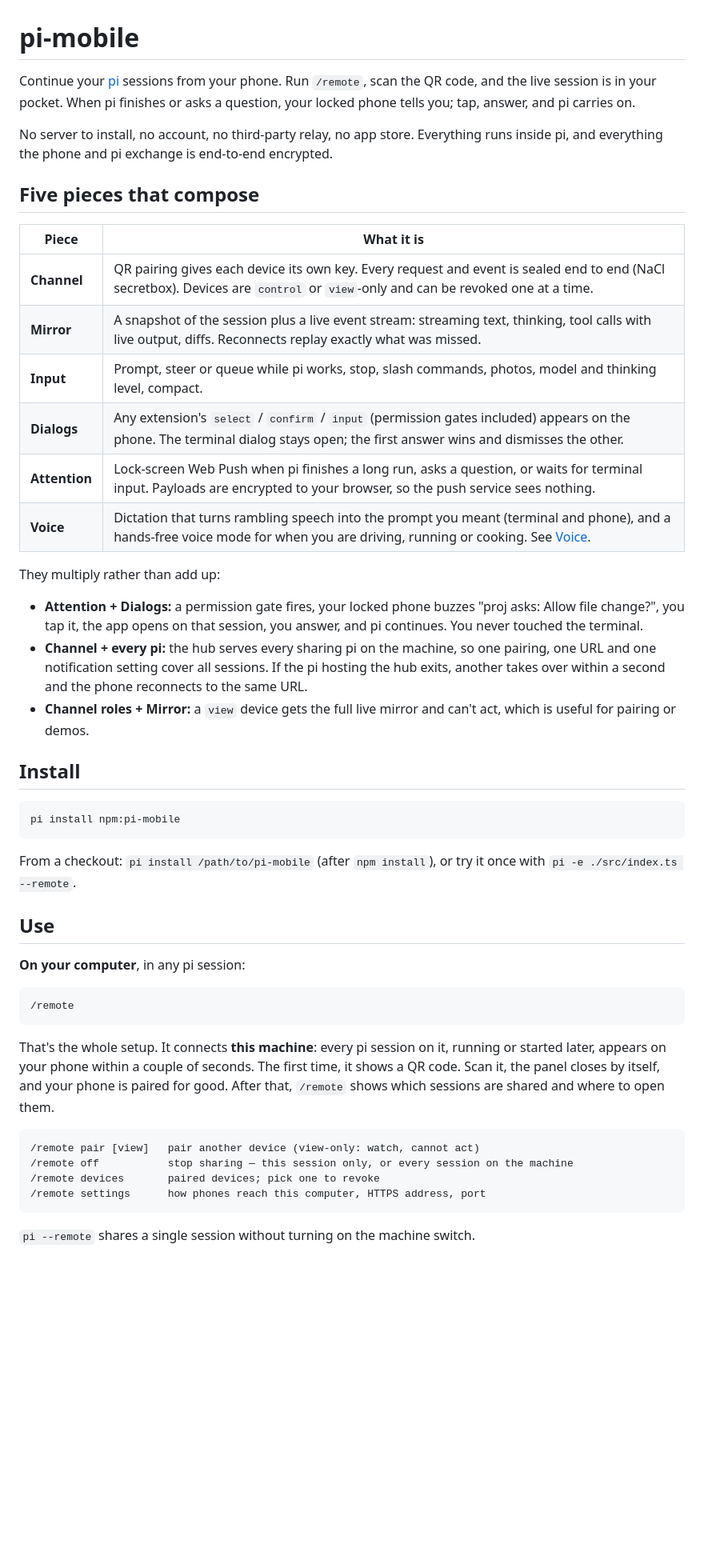
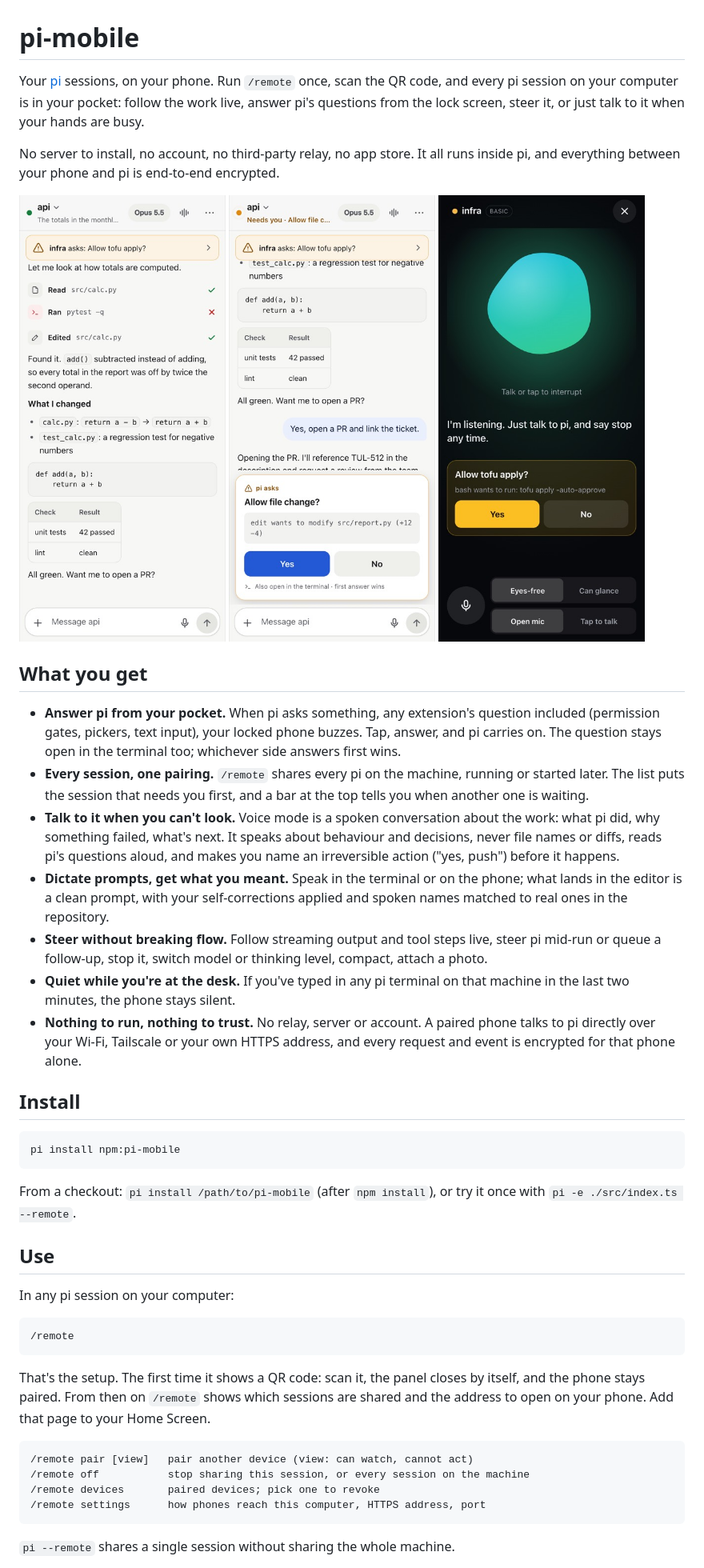
Before and after one commit to jkeskikangas/pi-mobile, a Markdown page: README.md, the part around one of its changes. Shown at 80% size. Rendered like a GitHub page; pictures changed too: docs/img/04-transcript.jpg (added), docs/img/08-confirm.jpg (added), docs/img/15-voice.jpg (added); blank space fills up the shorter version.

Commit message:
README: lead with what you get, including voice; screenshots; herdr and cloud box
Also use example addresses only in tests.

Claude-Session: https://claude.ai/code/session_01Jgd9xZfdFugpNSLy9GTK31

````diff
--- a/README.md
+++ b/README.md
@@ -1,25 +1,24 @@
 # pi-mobile
 
-Continue your [pi](https://github.com/earendil-works/pi) sessions from your phone. Run `/remote`, scan the QR code, and the live session is in your pocket. When pi finishes or asks a question, your locked phone tells you; tap, answer, and pi carries on.
+Your [pi](https://github.com/earendil-works/pi) sessions, on your phone. Run `/remote` once, scan the QR code, and every pi session on your computer is in your pocket: follow the work live, answer pi's questions from the lock screen, steer it, or just talk to it when your hands are busy.
 
-No server to install, no account, no third-party relay, no app store. Everything runs inside pi, and everything the phone and pi exchange is end-to-end encrypted.
+No server to install, no account, no third-party relay, no app store. It all runs inside pi, and everything between your phone and pi is end-to-end encrypted.
 
-## Five pieces that compose
+<p>
+<img src="docs/img/04-transcript.jpg" width="260" alt="A pi session on the phone: tool steps as quiet rows, the reply in readable markdown, another session's question as a bar at the top">
+<img src="docs/img/08-confirm.jpg" width="260" alt="pi asks permission to change a file; large Yes and No buttons above the composer">
+<img src="docs/img/15-voice.jpg" width="260" alt="Voice mode: a large animated orb, and pi's permission question with big answer buttons">
+</p>
 
-| Piece | What it is |
-|---|---|
-| **Channel** | QR pairing gives each device its own key. Every request and event is sealed end to end (NaCl secretbox). Devices are `control` or `view`-only and can be revoked one at a time. |
-| **Mirror** | A snapshot of the session plus a live event stream: streaming text, thinking, tool calls with live output, diffs. Reconnects replay exactly what was missed. |
-| **Input** | Prompt, steer or queue while pi works, stop, slash commands, photos, model and thinking level, compact. |
-| **Dialogs** | Any extension's `select` / `confirm` / `input` (permission gates included) appears on the phone. The terminal dialog stays open; the first answer wins and dismisses the other. |
-| **Attention** | Lock-screen Web Push when pi finishes a long run, asks a question, or waits for terminal input. Payloads are encrypted to your browser, so the push service sees nothing. |
-| **Voice** | Dictation that turns rambling speech into the prompt you meant (terminal and phone), and a hands-free voice mode for when you are driving, running or cooking. See [Voice](#voice). |
+## What you get
 
-They multiply rather than add up:
-
-- **Attention + Dialogs:** a permission gate fires, your locked phone buzzes "proj asks: Allow file change?", you tap it, the app opens on that session, you answer, and pi continues. You never touched the terminal.
-- **Channel + every pi:** the hub serves every sharing pi on the machine, so one pairing, one URL and one notification setting cover all sessions. If the pi hosting the hub exits, another takes over within a second and the phone reconnects to the same URL.
-- **Channel roles + Mirror:** a `view` device gets the full live mirror and can't act, which is useful for pairing or demos.
+- **Answer pi from your pocket.** When pi asks something, any extension's question included (permission gates, pickers, text input), your locked phone buzzes. Tap, answer, and pi carries on. The question stays open in the terminal too; whichever side answers first wins.
+- **Every session, one pairing.** `/remote` shares every pi on the machine, running or started later. The list puts the session that needs you first, and a bar at the top tells you when another one is waiting.
+- **Talk to it when you can't look.** Voice mode is a spoken conversation about the work: what pi did, why something failed, what's next. It speaks about behaviour and decisions, never file names or diffs, reads pi's questions aloud, and makes you name an irreversible action ("yes, push") before it happens.
+- **Dictate prompts, get what you meant.** Speak in the terminal or on the phone; what lands in the editor is a clean prompt, with your self-corrections applied and spoken names matched to real ones in the repository.
+- **Steer without breaking flow.** Follow streaming output and tool steps live, steer pi mid-run or queue a follow-up, stop it, switch model or thinking level, compact, attach a photo.
+- **Quiet while you're at the desk.** If you've typed in any pi terminal on that machine in the last two minutes, the phone stays silent.
+- **Nothing to run, nothing to trust.** No relay, server or account. A paired phone talks to pi directly over your Wi-Fi, Tailscale or your own HTTPS address, and every request and event is encrypted for that phone alone.
 
 ## Install
 
@@ -31,20 +30,20 @@ From a checkout: `pi install /path/to/pi-mobile` (after `npm install`), or try i
 
 ## Use
 
-**On your computer**, in any pi session:
+In any pi session on your computer:
 
 ```
 /remote
 ```
 
-That's the whole setup. It connects **this machine**: every pi session on it, running or started later, appears on your phone within a couple of seconds. The first time, it shows a QR code. Scan it, the panel closes by itself, and your phone is paired for good. After that, `/remote` shows which sessions are shared and where to open them.
+That's the setup. The first time it shows a QR code: scan it, the panel closes by itself, and the phone stays paired. From then on `/remote` shows which sessions are shared and the address to open on your phone. Add that page to your Home Screen.
 
 ```
-/remote pair [view]   pair another device (view-only: watch, cannot act)
-/remote off           stop sharing — this session only, or every session on the machine
+/remote pair [view]   pair another device (view: can watch, cannot act)
+/remote off           stop sharing this session, or every session on the machine
 /remote devices       paired devices; pick one to revoke
 /remote settings      how phones reach this computer, HTTPS address, port
 ```
 
-`pi --remote` shares a single session without turning on the machine switch.
+`pi --remote` shares a single session without sharing the whole machine.
 
````
Also changed, not shown: other parts of README.md (+55 -51 lines), 1 other file.
